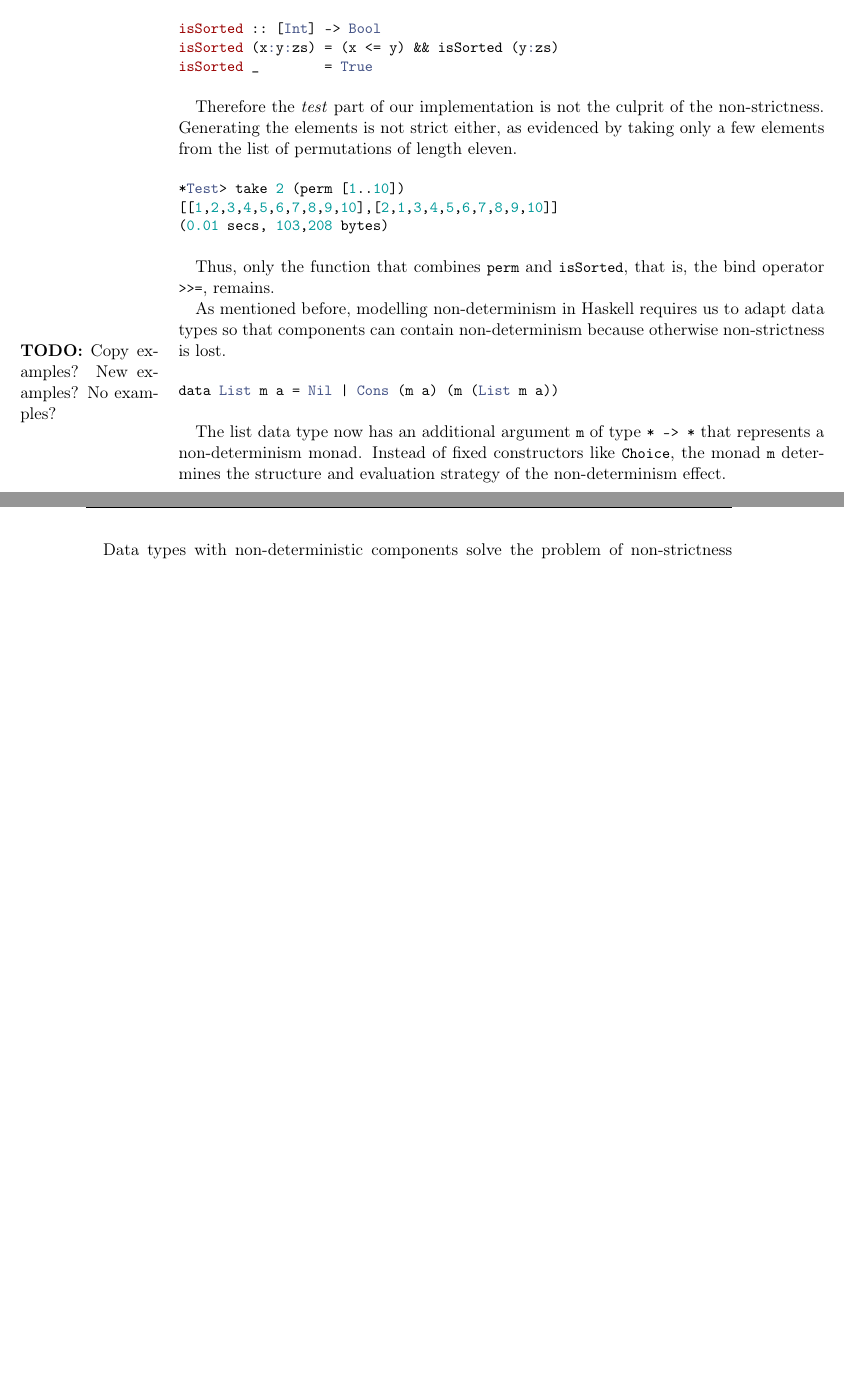
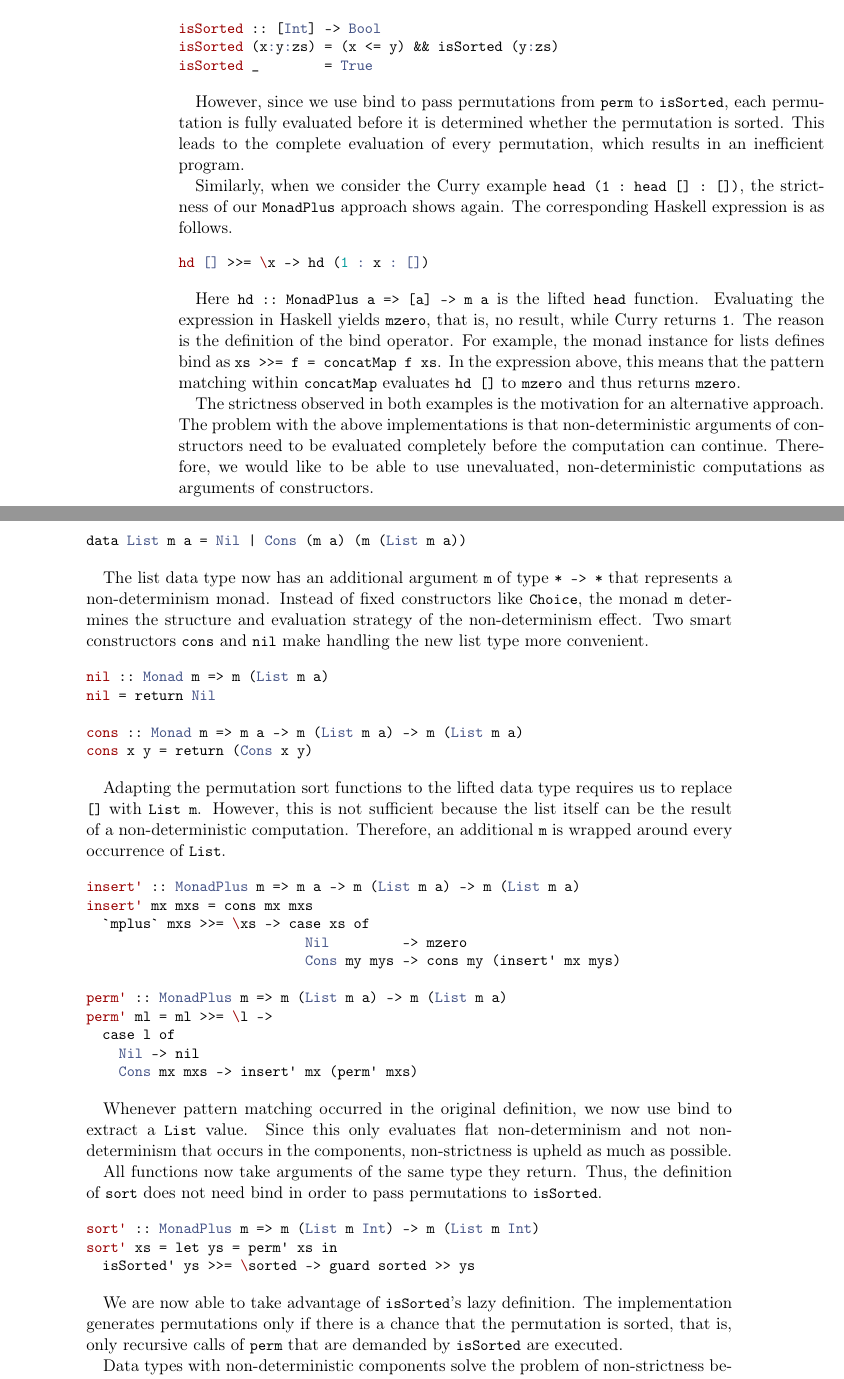
Before and after one commit to nbun/mathesis, a LaTeX thesis (Thesis/Mathesis.tex): two parts of pages 11 and 12 of 19 before the commit and two parts of pages 11 and 12 of 20 after it, joined at a grey line, cut so that both start at the same text, the shorter picture padded with empty space. The pictures show the PDF file Thesis/Mathesis.pdf that the author committed with the source.

Commit message:
Add section about monadic data types, #29

```diff
--- a/Thesis/Mathesis.tex
+++ b/Thesis/Mathesis.tex
@@ -249,23 +248,35 @@ isSorted (x:y:zs) = (x <= y) && isSorted (y:zs)
 isSorted _        = True
 \end{minted}
 
-Therefore the \textit{test} part of our implementation is not the culprit of
-the non-strictness. Generating the elements is not strict either, as evidenced
-by taking only a few elements from the list of permutations of length eleven.
+However, since we use bind to pass permutations from \mintinline{Haskell}{perm}
+to \mintinline{Haskell}{isSorted}, each permutation is fully evaluated before
+it is determined whether the permutation is sorted. This leads to the complete
+evaluation of every permutation, which results in an inefficient program.
 
-\begin{minted}{Haskell}
-*Test> take 2 (perm [1..10])
-[[1,2,3,4,5,6,7,8,9,10],[2,1,3,4,5,6,7,8,9,10]]
-(0.01 secs, 103,208 bytes)
-\end{minted}
+Similarly, when we consider the Curry example \mintinline{Haskell}{head (1 :
+head [] : [])}, the strictness of our \mintinline{Haskell}{MonadPlus} approach
+shows again. The corresponding Haskell expression is as follows.
 
-Thus, only the function that combines \mintinline{Haskell}{perm} and
-\mintinline{Haskell}{isSorted}, that is, the bind operator
-\mintinline{Haskell}{>>=}, remains.
+\mint{Haskell}{hd [] >>= \x -> hd (1 : x : [])}
 
-As mentioned before, modelling non-determinism in Haskell requires us to adapt
-data types so that components can contain non-determinism because otherwise
-non-strictness is lost. \todo{Copy examples? New examples? No examples?}
+Here \mintinline{Haskell}{hd :: MonadPlus a => [a] -> m a} is the lifted
+\mintinline{Haskell}{head} function. Evaluating the expression in Haskell
+yields \mintinline{Haskell}{mzero}, that is, no result, while Curry returns
+\mintinline{Haskell}{1}. The reason is the definition of the bind operator. For
+example, the monad instance for lists defines bind as \mintinline{Haskell}{xs
+>>= f = concatMap f xs}. In the expression above, this means that the pattern
+matching within \mintinline{Haskell}{concatMap} evaluates
+\mintinline{Haskell}{hd []} to \mintinline{Haskell}{mzero} and thus returns
+\mintinline{Haskell}{mzero}.
+
+The strictness observed in both examples is the motivation for an alternative
+approach. The problem with the above implementations is that non-deterministic
+arguments of constructors need to be evaluated completely before the
+computation can continue. Therefore, we would like to be able to use
+unevaluated, non-deterministic computations as arguments of constructors.
+
+As mentioned before, we can implement this idea by adapting all data types so
+that they may contain non-deterministic components.
 
 \begin{minted}{Haskell}
 data List m a = Nil | Cons (m a) (m (List m a))
@@ -275,14 +286,66 @@ The list data type now has an additional argument \mintinline{Haskell}{m} of
 type \mintinline{Haskell}{* -> *} that represents a non-determinism monad.
 Instead of fixed constructors like \mintinline{Haskell}{Choice}, the monad
 \mintinline{Haskell}{m} determines the structure and evaluation strategy
-of the non-determinism effect.
+of the non-determinism effect. Two smart constructors
+\mintinline{Haskell}{cons} and \mintinline{Haskell}{nil} make handling the new
+list type more convenient.
+
+\begin{minted}{Haskell}
+nil :: Monad m => m (List m a)
+nil = return Nil
+
+cons :: Monad m => m a -> m (List m a) -> m (List m a)
+cons x y = return (Cons x y)
+\end{minted}
+
+Adapting the permutation sort functions to the lifted data type requires us to
+replace \mintinline{Haskell}{[]} with \mintinline{Haskell}{List m}. However,
+this is not sufficient because the list itself can be the result of a
+non-deterministic computation. Therefore, an additional \mintinline{Haskell}{m}
+is wrapped around every occurrence of \mintinline{Haskell}{List}.
+
+\begin{minted}{Haskell}
+insert' :: MonadPlus m => m a -> m (List m a) -> m (List m a)
+insert' mx mxs = cons mx mxs
+  `mplus` mxs >>= \xs -> case xs of
+                           Nil         -> mzero
+                           Cons my mys -> cons my (insert' mx mys)
+
+perm' :: MonadPlus m => m (List m a) -> m (List m a)
+perm' ml = ml >>= \l ->
+  case l of
+    Nil -> nil
+    Cons mx mxs -> insert' mx (perm' mxs)
+\end{minted}
+
+Whenever pattern matching occurred in the original definition, we now use bind
+to extract a \mintinline{Haskell}{List} value. Since this only evaluates flat
+non-determinism and not non-determinism that occurs in the components,
+non-strictness is upheld as much as possible.
+
+All functions now take arguments of the same type they return. Thus, the
+definition of \mintinline{Haskell}{sort} does not need bind in order to pass
+permutations to \mintinline{Haskell}{isSorted}.
+
+\begin{minted}{Haskell}
+sort' :: MonadPlus m => m (List m Int) -> m (List m Int)
+sort' xs = let ys = perm' xs in
+  isSorted' ys >>= \sorted -> guard sorted >> ys
+\end{minted}
+
+We are now able to take advantage of \mintinline{Haskell}{isSorted}'s lazy
+definition. The implementation generates permutations only if there is a chance
+that the permutation is sorted, that is, only recursive calls of
+\mintinline{Haskell}{perm} that are demanded by \mintinline{Haskell}{isSorted}
+are executed.
 
 Data types with non-deterministic components solve the problem of
 non-strictness because each component can be evaluated individually, instead of
 forcing the evaluation of the whole term. Unfortunately, this leads to a
 problem. When unevaluated components are shared via Haskell's built-in sharing,
 computations, rather than results, are being shared. This means that the
-results can be different, which contradicts the intuition of sharing.
+results can be different each time the computation is evaluated, which
+contradicts the intuition of sharing.
 
 The solution to this problem is an explicit sharing combinator
 \mintinline{Haskell}{share :: m a -> m (m a)} that allows sharing the results
```
Also changed, not shown: Thesis/Mathesis.pdf, Thesis/Mathesis.tex (29 more changed lines).
